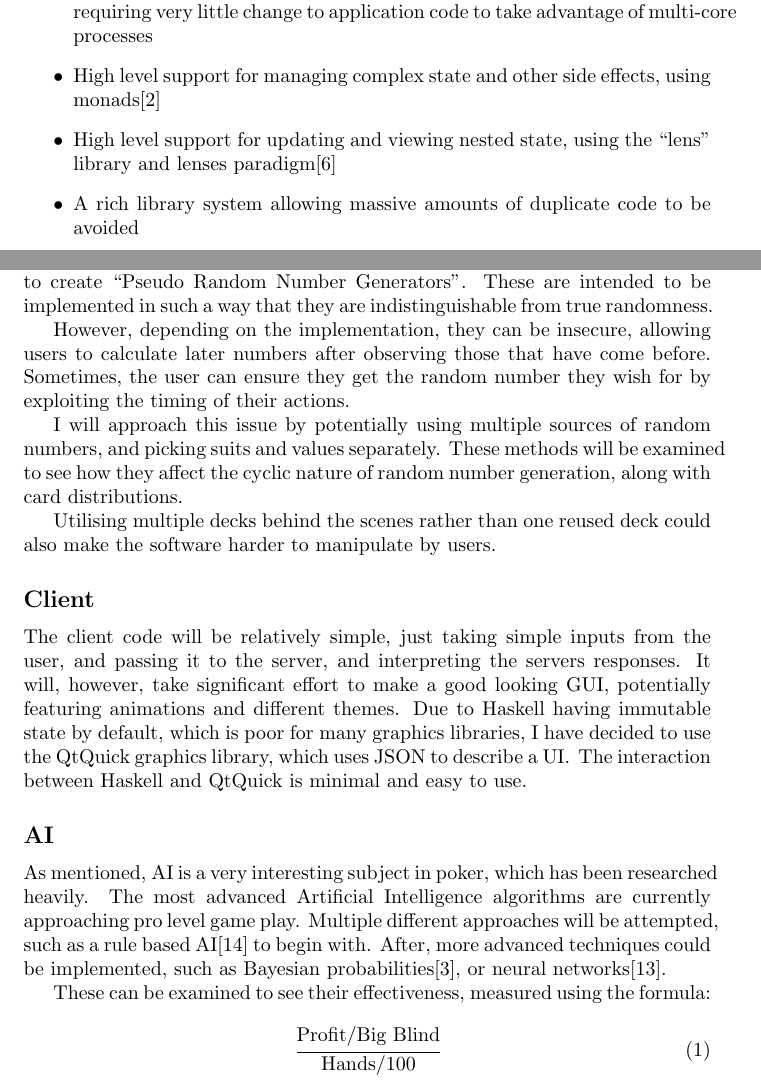
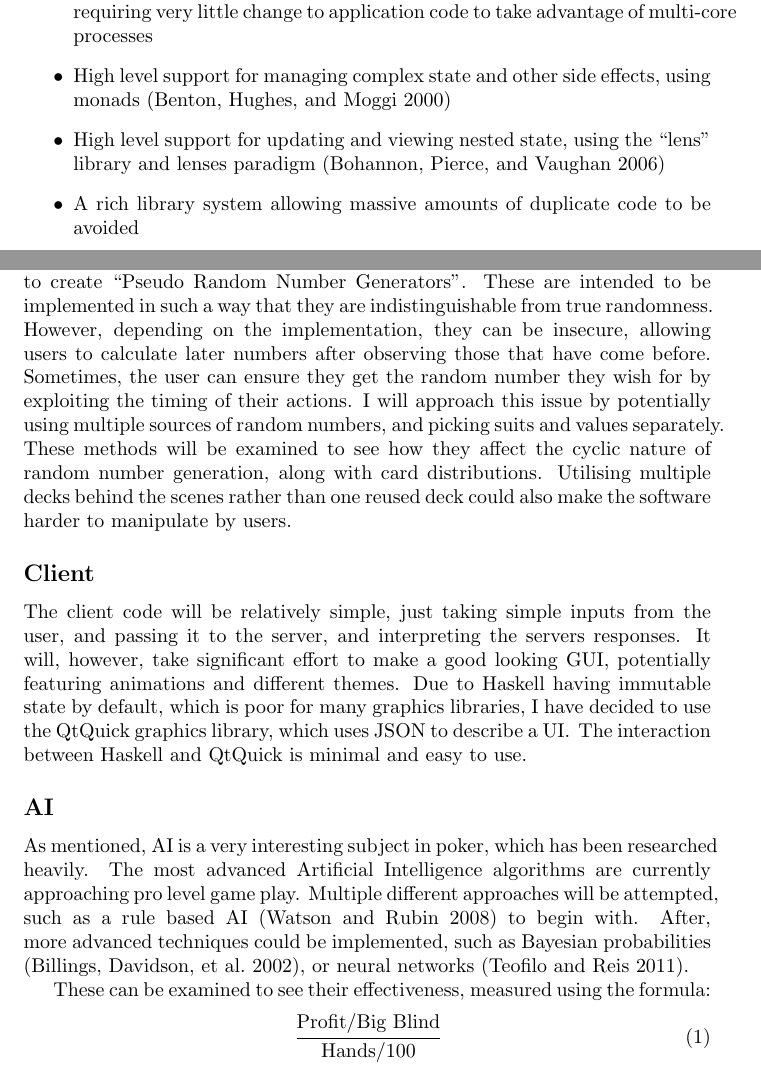
Before and after one commit to ZedPea/final-year-project, a LaTeX document (initial-report/initial-report.tex, which reads initial-report/pages/aims.tex, initial-report/pages/background.tex): two parts of pages 4 and 5 of 12 before the commit and two parts of pages 4 and 5 of 11 after it, joined at a grey line, cut so that both start at the same text. Compiled offline with pdfLaTeX.

Commit message:
Use harvard referencing style

```diff
--- a/initial-report/initial-report.tex
+++ b/initial-report/initial-report.tex
@@ -5,10 +5,11 @@
 \usepackage{booktabs}
 \usepackage{pgfgantt}
 \usepackage[strict]{changepage}
-\usepackage[nottoc,numbib]{tocbibind}
 \usepackage[none]{hyphenat}
 \usepackage{amsmath}
+\usepackage[style=authoryear,backend=biber]{biblatex}
 
+\addbibresource{pages/bibliography.bib}
 \usetikzlibrary{backgrounds}
 \setcounter{tocdepth}{1}
 \setcounter{secnumdepth}{1}
--- a/initial-report/pages/aims.tex
+++ b/initial-report/pages/aims.tex
@@ -10,8 +10,8 @@ Motivations behind the decision to use Haskell include:
 \item A strong type system, allowing rapid development and refactoring
 \item Functional programming, which encourages terse, expressive code
 \item Simple and safe multi threading, due to immutable by default data types, requiring very little change to application code to take advantage of multi-core processes
-\item High level support for managing complex state and other side effects, using monads\cite{benton2000}
-\item High level support for updating and viewing nested state, using the ``lens'' library and lenses paradigm\cite{bohannon2006}
+\item High level support for managing complex state and other side effects, using monads \parencite{benton2000}
+\item High level support for updating and viewing nested state, using the ``lens'' library and lenses paradigm \parencite{bohannon2006}
 \item A rich library system allowing massive amounts of duplicate code to be avoided
 \end{itemize}
 Significant libraries to be used:
--- a/initial-report/pages/background.tex
+++ b/initial-report/pages/background.tex
@@ -21,8 +18,8 @@ The interaction between Haskell and QtQuick is minimal and easy to use.
 \subsection{AI}
 As mentioned, AI is a very interesting subject in poker, which has been researched heavily.
 The most advanced Artificial Intelligence algorithms are currently approaching pro level game play.
-Multiple different approaches will be attempted, such as a rule based AI\cite{watson2008} to begin with.
-After, more advanced techniques could be implemented, such as Bayesian probabilities\cite{billings2002}, or neural networks\cite{teofilo2011}.
+Multiple different approaches will be attempted, such as a rule based AI \parencite{watson2008} to begin with.
+After, more advanced techniques could be implemented, such as Bayesian probabilities \parencite{billings2002}, or neural networks \parencite{teofilo2011}.
 
 These can be examined to see their effectiveness, measured using the formula:
 \begin{equation}
```
Also changed, not shown: initial-report/pages/introduction.tex (+2 -2 lines), initial-report/initial-report.tex (3 more changed lines), initial-report/pages/background.tex (4 more changed lines), 2 other files.
